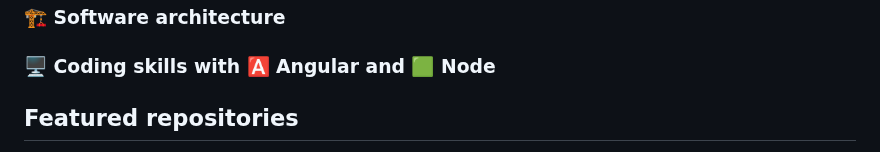
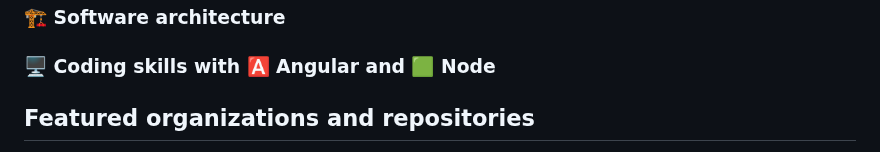
Before and after one commit to AlbertoBasalo/albertobasalo, a Markdown page: README.md, the part around one of its changes. Drawn GitHub-style.

```diff
--- a/README.md
+++ b/README.md
@@ -18,5 +18,5 @@
 
 ### 🖥️ Coding skills with 🅰️ Angular and 🟩 Node
 
-## Featured repositories
+## Featured organizations and repositories
 
```
Also changed, not shown: other parts of README.md (+2 -0 lines).
